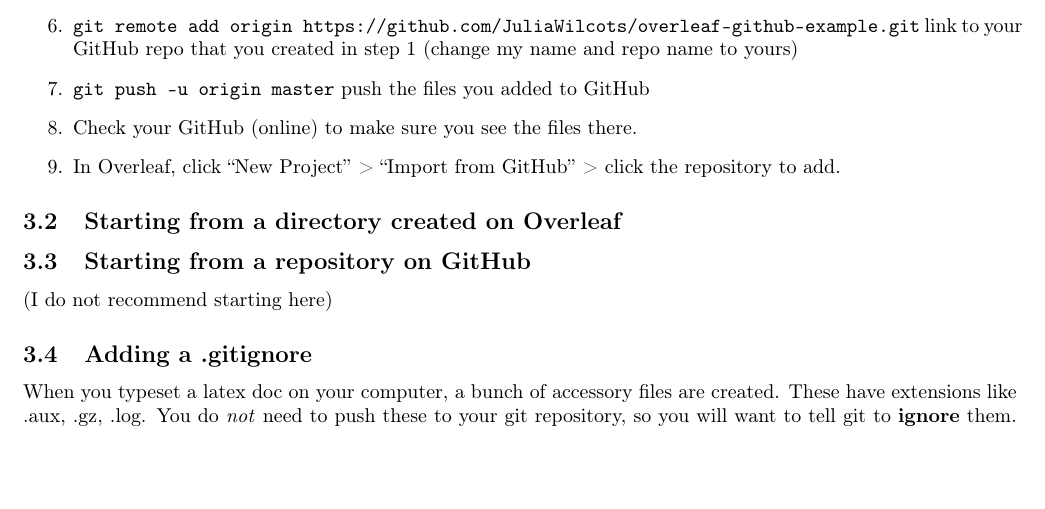
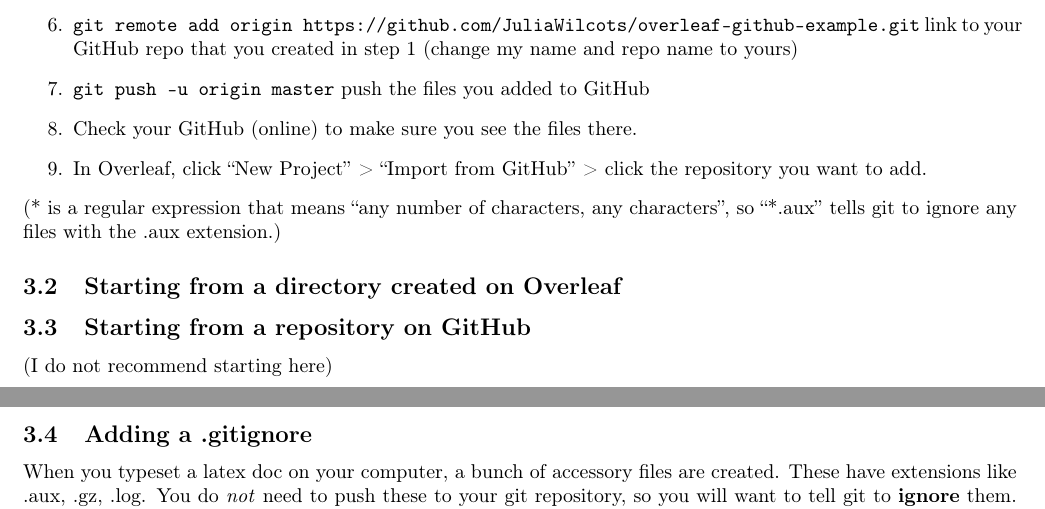
Before and after one commit to juliawilcots/overleaf-github-example, a LaTeX document (overleaf-github-instructions.tex): part of page 1 of 2 before the commit and two parts of pages 1 and 2 of 2 after it, the two joined at a grey line, cut so that both start at the same text, the shorter picture padded with empty space. Compiled offline with pdfLaTeX.

Commit message:
synched with offline

```diff
--- a/overleaf-github-instructions.tex
+++ b/overleaf-github-instructions.tex
@@ -41,8 +41,9 @@ If you already have a folder with your .tex file on your computer, you need to l
 \item \texttt{git remote add origin https://github.com/JuliaWilcots/overleaf-github-example.git} link to your GitHub repo that you created in step 1 (change my name and repo name to yours)
 \item \texttt{git push -u origin master} push the files you added to GitHub
 \item Check your GitHub (online) to make sure you see the files there.
-\item In Overleaf, click ``New Project'' > ``Import from GitHub''  > click the repository to add.
+\item In Overleaf, click ``New Project'' > ``Import from GitHub''  > click the repository you want to add.
 \end{enumerate}
+(* is a regular expression that means ``any number of characters, any characters'', so ``*.aux'' tells git to ignore any files with the .aux extension.)
 
 \subsection{Starting from a directory created on Overleaf}
 
```
